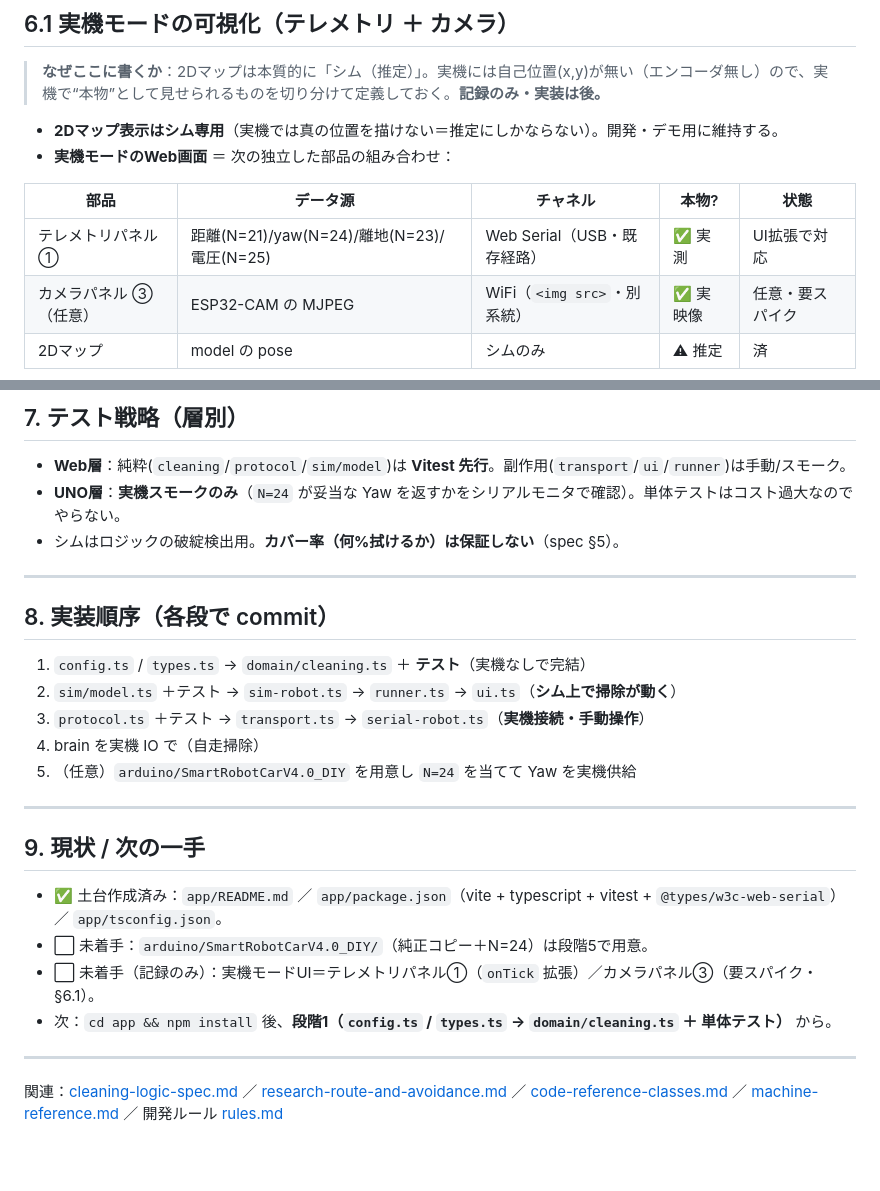
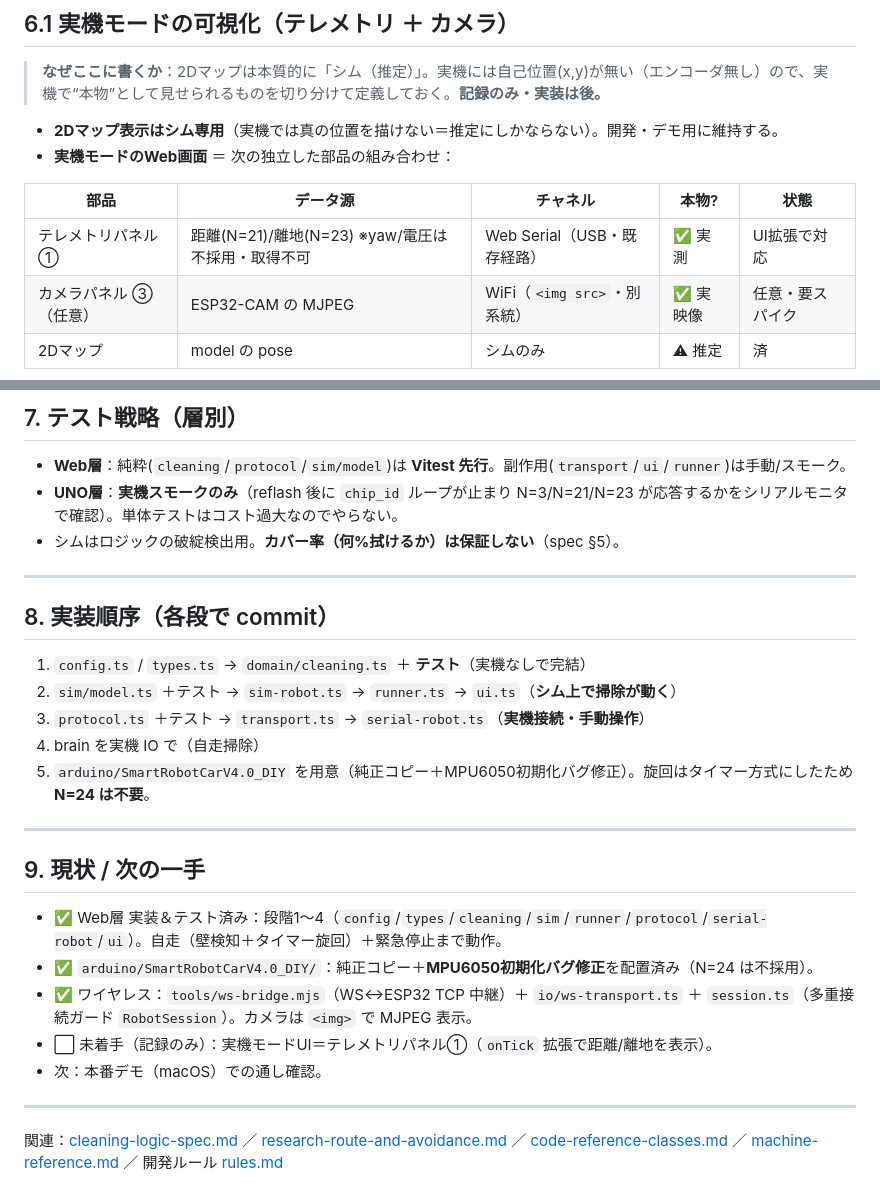
Before and after one commit to YoungmanCH/elegoo-rover-lab, a Markdown page: docs/project/code-design.md, 2 parts joined by grey strips. GitHub-like rendering; blank space fills up the shorter version.

```diff
--- a/docs/project/code-design.md
+++ b/docs/project/code-design.md
@@ -185,7 +191,7 @@ runner.tick(): serial-robot.read()  // N=21距離 / N=23離地 [/ N=24 yaw]
 
 | 部品 | データ源 | チャネル | 本物? | 状態 |
 |---|---|---|---|---|
-| テレメトリパネル ① | 距離(N=21)/yaw(N=24)/離地(N=23)/電圧(N=25) | Web Serial（USB・既存経路） | ✅ 実測 | UI拡張で対応 |
+| テレメトリパネル ① | 距離(N=21)/離地(N=23) ※yaw/電圧は不採用・取得不可 | Web Serial（USB・既存経路） | ✅ 実測 | UI拡張で対応 |
 | カメラパネル ③（任意） | ESP32-CAM の MJPEG | WiFi（`<img src>`・別系統） | ✅ 実映像 | 任意・要スパイク |
 | 2Dマップ | model の pose | シムのみ | ⚠ 推定 | 済 |
 
@@ -210,7 +216,7 @@ brain（`cleaning`）は無変更。`runner` が read した `sensors` と `step
 ## 7. テスト戦略（層別）
 
 - **Web層**：純粋(`cleaning`/`protocol`/`sim/model`)は **Vitest 先行**。副作用(`transport`/`ui`/`runner`)は手動/スモーク。
-- **UNO層**：**実機スモークのみ**（`N=24` が妥当な Yaw を返すかをシリアルモニタで確認）。単体テストはコスト過大なのでやらない。
+- **UNO層**：**実機スモークのみ**（reflash 後に `chip_id` ループが止まり N=3/N=21/N=23 が応答するかをシリアルモニタで確認）。単体テストはコスト過大なのでやらない。
 - シムはロジックの破綻検出用。**カバー率（何%拭けるか）は保証しない**（spec §5）。
 
 ---
@@ -221,15 +227,16 @@ brain（`cleaning`）は無変更。`runner` が read した `sensors` と `step
 2. `sim/model.ts` ＋テスト → `sim-robot.ts` → `runner.ts` → `ui.ts`（**シム上で掃除が動く**）
 3. `protocol.ts` ＋テスト → `transport.ts` → `serial-robot.ts`（**実機接続・手動操作**）
 4. brain を実機 IO で（自走掃除）
-5. （任意）`arduino/SmartRobotCarV4.0_DIY` を用意し `N=24` を当てて Yaw を実機供給
+5. `arduino/SmartRobotCarV4.0_DIY` を用意（純正コピー＋MPU6050初期化バグ修正）。旋回はタイマー方式にしたため **N=24 は不要**。
 
 ---
 
 ## 9. 現状 / 次の一手
-- ✅ 土台作成済み：`app/README.md` ／ `app/package.json`（vite + typescript + vitest + `@types/w3c-web-serial`）／ `app/tsconfig.json`。
-- ⬜ 未着手：`arduino/SmartRobotCarV4.0_DIY/`（純正コピー＋N=24）は段階5で用意。
-- ⬜ 未着手（記録のみ）：実機モードUI＝テレメトリパネル①（`onTick` 拡張）／カメラパネル③（要スパイク・§6.1）。
-- 次：`cd app && npm install` 後、**段階1（`config.ts` / `types.ts` → `domain/cleaning.ts` ＋ 単体テスト）** から。
+- ✅ Web層 実装＆テスト済み：段階1〜4（`config`/`types`/`cleaning`/`sim`/`runner`/`protocol`/`serial-robot`/`ui`）。自走（壁検知＋タイマー旋回）＋緊急停止まで動作。
+- ✅ `arduino/SmartRobotCarV4.0_DIY/`：純正コピー＋**MPU6050初期化バグ修正**を配置済み（N=24 は不採用）。
+- ✅ ワイヤレス：`tools/ws-bridge.mjs`（WS↔ESP32 TCP 中継）＋ `io/ws-transport.ts` ＋ `session.ts`（多重接続ガード `RobotSession`）。カメラは `<img>` で MJPEG 表示。
+- ⬜ 未着手（記録のみ）：実機モードUI＝テレメトリパネル①（`onTick` 拡張で距離/離地を表示）。
+- 次：本番デモ（macOS）での通し確認。
 
 ---
 関連：[cleaning-logic-spec.md](cleaning-logic-spec.md) ／ [research-route-and-avoidance.md](../reference/research-route-and-avoidance.md) ／ [code-reference-classes.md](../reference/code-reference-classes.md) ／ [machine-reference.md](../reference/machine-reference.md) ／ 開発ルール [rules.md](../rules.md)
```
Also changed, not shown: other parts of docs/project/code-design.md (+21 -15 lines).
